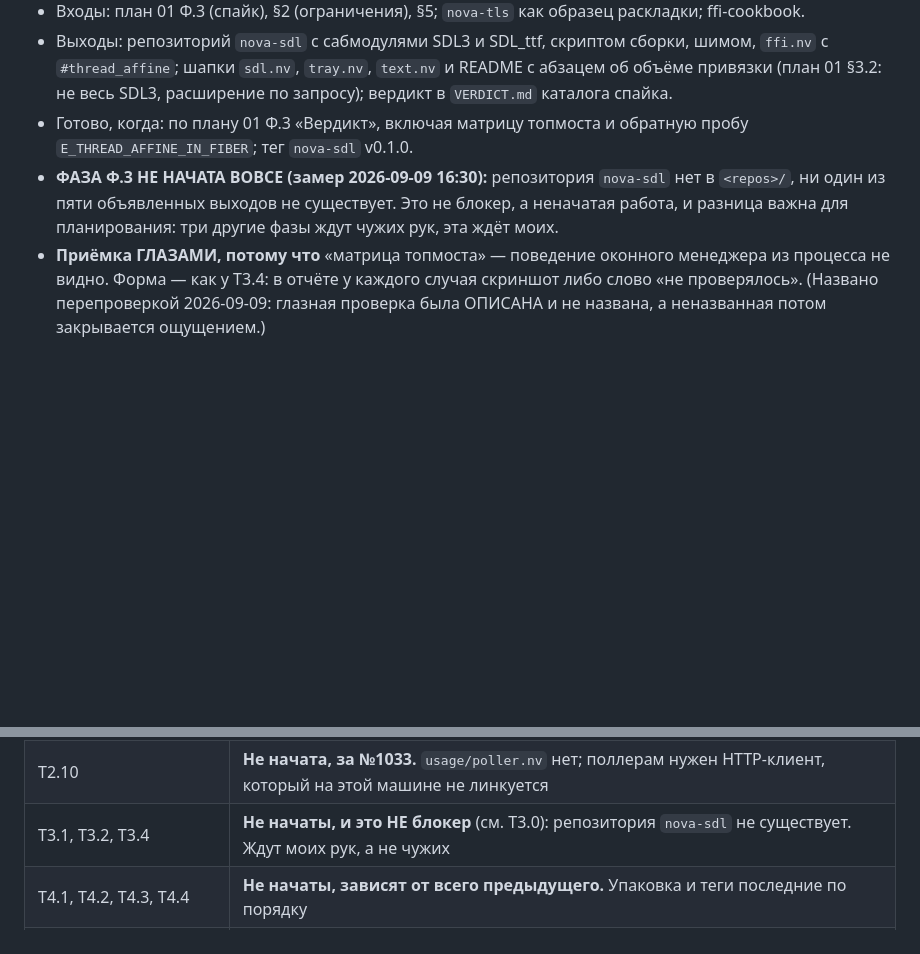
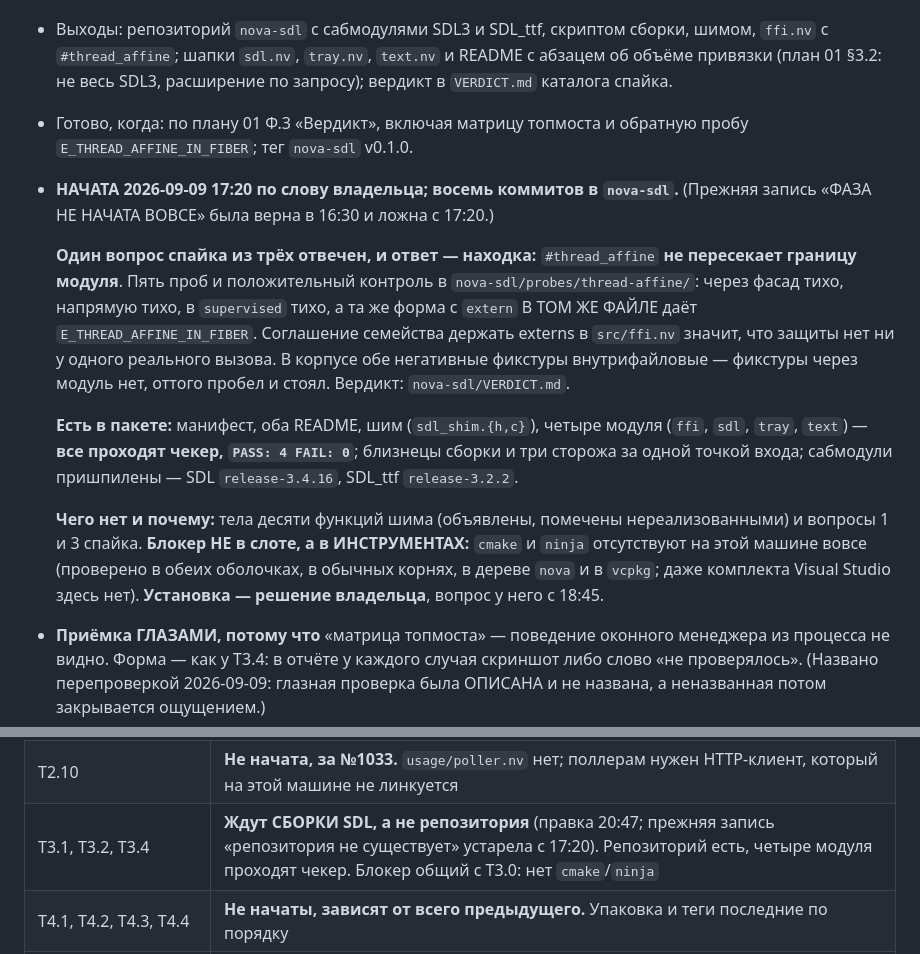
Before and after one commit to unitcraft/claude-limits, a Markdown page: docs/plans/01.5-work-breakdown.md, 2 parts joined by grey strips. GitHub-like rendering; blank space fills up the shorter version.

Commit message:
T3.0: the card said the phase had not started, and it had -- by eight commits
My own line from 16:30, true then and false since 17:20. A stale line in a plan
is not neutral: the next window reads "not started" and either redoes the work or
writes it off, and both cost more than knowing where it stands.

The card now carries what the spike established rather than what it hoped to. One
question of three is answered and the answer is a finding -- #thread_affine does
not cross a module boundary, five probes and a positive control, and the family
convention of keeping externs in src/ffi.nv means no real call is guarded. What
exists: manifest, both READMEs, the shim, four modules all passing the checker,
build twins, three checkers behind one entry point, submodules pinned to release
tags.

And the blocker restated where it belongs: NOT the slot, the TOOLS. cmake and
ninja are absent from this machine entirely, verified in both shells and in every
place they would live, Visual Studio included. Installing them is the owner s
decision and the question has been with him since 18:45.

The grouped row for T3.1/T3.2/T3.4 said "the repository does not exist" -- the
same staleness one table down. They wait on the BUILD now, which is a different
thing to wait for and a different person to ask.

Signed-off-by: Evgeniy Golovin <unitcraft@inbox.ru>

```diff
--- a/docs/plans/01.5-work-breakdown.md
+++ b/docs/plans/01.5-work-breakdown.md
@@ -1122,10 +1122,27 @@
   01 §3.2: не весь SDL3, расширение по запросу); вердикт в `VERDICT.md` каталога спайка.
 - Готово, когда: по плану 01 Ф.3 «Вердикт», включая матрицу топмоста и обратную пробу
   `E_THREAD_AFFINE_IN_FIBER`; тег `nova-sdl` v0.1.0.
-- **ФАЗА Ф.3 НЕ НАЧАТА ВОВСЕ (замер 2026-09-09 16:30):** репозитория `nova-sdl`
-  нет в `<repos>/`, ни один из пяти объявленных выходов не существует.
-  Это не блокер, а неначатая работа, и разница важна для планирования: три другие
-  фазы ждут чужих рук, эта ждёт моих.
+- **НАЧАТА 2026-09-09 17:20 по слову владельца; восемь коммитов в `nova-sdl`.**
+  (Прежняя запись «ФАЗА НЕ НАЧАТА ВОВСЕ» была верна в 16:30 и ложна с 17:20.)
+
+  **Один вопрос спайка из трёх отвечен, и ответ — находка:** `#thread_affine`
+  **не пересекает границу модуля**. Пять проб и положительный контроль в
+  `nova-sdl/probes/thread-affine/`: через фасад тихо, напрямую тихо, в `supervised`
+  тихо, а та же форма с `extern` В ТОМ ЖЕ ФАЙЛЕ даёт `E_THREAD_AFFINE_IN_FIBER`.
+  Соглашение семейства держать externs в `src/ffi.nv` значит, что защиты нет ни у
+  одного реального вызова. В корпусе обе негативные фикстуры внутрифайловые —
+  фикстуры через модуль нет, оттого пробел и стоял. Вердикт: `nova-sdl/VERDICT.md`.
+
+  **Есть в пакете:** манифест, оба README, шим (`sdl_shim.{h,c}`), четыре модуля
+  (`ffi`, `sdl`, `tray`, `text`) — **все проходят чекер, `PASS: 4 FAIL: 0`**; близнецы
+  сборки и три сторожа за одной точкой входа; сабмодули пришпилены — SDL
+  `release-3.4.16`, SDL_ttf `release-3.2.2`.
+
+  **Чего нет и почему:** тела десяти функций шима (объявлены, помечены
+  нереализованными) и вопросы 1 и 3 спайка. **Блокер НЕ в слоте, а в ИНСТРУМЕНТАХ:**
+  `cmake` и `ninja` отсутствуют на этой машине вовсе (проверено в обеих оболочках,
+  в обычных корнях, в дереве `nova` и в `vcpkg`; даже комплекта Visual Studio
+  здесь нет). **Установка — решение владельца**, вопрос у него с 18:45.
 - **Приёмка ГЛАЗАМИ, потому что** «матрица топмоста» — поведение оконного менеджера из процесса не видно. Форма — как у T3.4: в отчёте у каждого случая скриншот либо слово «не проверялось». (Названо перепроверкой 2026-09-09: глазная проверка была ОПИСАНА и не названа, а неназванная потом закрывается ощущением.)
 - Зависит от: T0.0.
 
@@ -1198,7 +1215,7 @@
 |---|---|
 | T2.2, T2.3, T2.4, T2.5, T2.6, T2.8, T2.15, T2.26 | **Не начаты, за тегом `nova-duckdb`.** Ни одного объявленного выхода в дереве (`storage/*.nv`, `migrations/0001_init.sql`, `smoke-server.sh`). Цепь из пяти шагов — план 01 |
 | T2.10 | **Не начата, за №1033.** `usage/poller.nv` нет; поллерам нужен HTTP-клиент, который на этой машине не линкуется |
-| T3.1, T3.2, T3.4 | **Не начаты, и это НЕ блокер** (см. T3.0): репозитория `nova-sdl` не существует. Ждут моих рук, а не чужих |
+| T3.1, T3.2, T3.4 | **Ждут СБОРКИ SDL, а не репозитория** (правка 20:47; прежняя запись «репозитория не существует» устарела с 17:20). Репозиторий есть, четыре модуля проходят чекер. Блокер общий с T3.0: нет `cmake`/`ninja` |
 | T4.1, T4.2, T4.3, T4.4 | **Не начаты, зависят от всего предыдущего.** Упаковка и теги последние по порядку |
 | T1.9 | **Невыполнима, как T0.6:** требует «каждая строка приёмки Ф.1 отвечена командой», а `usage/` и `--once` за №1033. Цепь: T1.9 ← T1.5/T1.7 ← №1033 |
 
```
